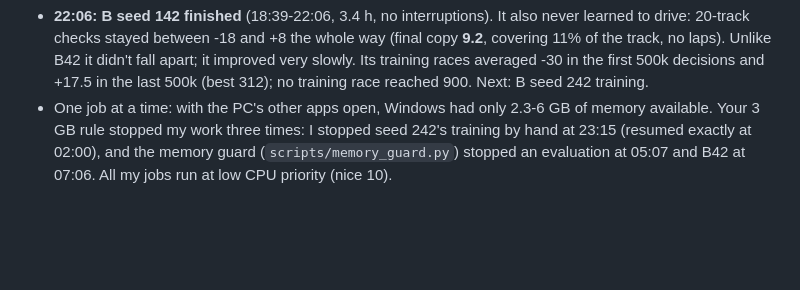
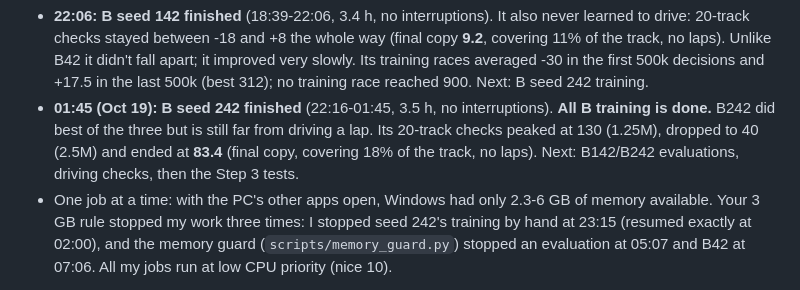
Before and after one commit to saadhilalai/same-road-new-colors, a Markdown page: PROGRESS.md, the part around one of its changes. GitHub-like rendering; blank space fills up the shorter version.

Commit message:
Agent B seed 242 finished (final 20-track check 83.4); all B training done

```diff
--- a/PROGRESS.md
+++ b/PROGRESS.md
@@ -58,6 +58,10 @@ testing whether domain randomization (random colors in training) makes it robust
   20-track checks stayed between -18 and +8 the whole way (final copy **9.2**, covering 11% of the track, no laps).
   Unlike B42 it didn't fall apart; it improved very slowly. Its training races averaged -30 in the first 500k
   decisions and +17.5 in the last 500k (best 312); no training race reached 900. Next: B seed 242 training.
+- **01:45 (Oct 19): B seed 242 finished** (22:16-01:45, 3.5 h, no interruptions). **All B training is done.**
+  B242 did best of the three but is still far from driving a lap. Its 20-track checks peaked at 130 (1.25M), dropped to 40
+  (2.5M) and ended at **83.4** (final copy, covering 18% of the track, no laps). Next: B142/B242 evaluations,
+  driving checks, then the Step 3 tests.
 - One job at a time: with the PC's other apps open, Windows had only 2.3-6 GB of memory available. Your 3 GB rule
   stopped my work three times: I stopped seed 242's training by hand at 23:15 (resumed exactly at 02:00), and the memory
   guard (`scripts/memory_guard.py`) stopped an evaluation at 05:07 and B42 at 07:06. All my jobs run at low CPU
```
Also changed, not shown: other parts of PROGRESS.md (+1 -1 lines).
